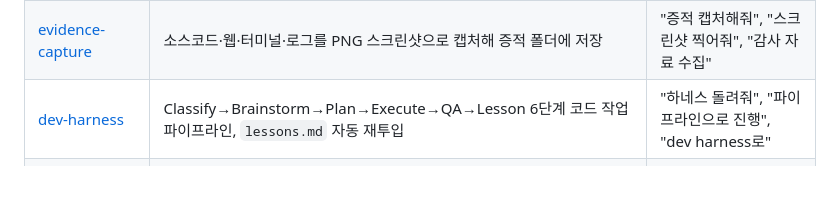
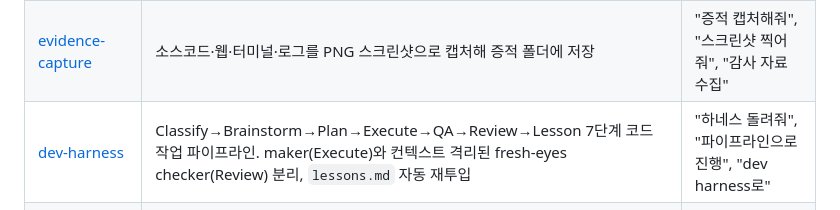
Before and after one commit to picpal/claude-skills, a Markdown page: README.md, the part around the change. Drawn GitHub-style; blank space fills up the shorter version.

Commit message:
docs: dev-harness 6단계 → 7단계(Review 추가) 반영

```diff
--- a/README.md
+++ b/README.md
@@ -35,7 +35,7 @@ cp -r /tmp/claude-skills/<skill-name> ~/.claude/skills/
 | [tmux-work-setting](./tmux-work-setting) | tmux 세션/윈도우/pane을 구성하고 각 pane에서 Claude Code를 자동 실행 | "tmux 작업환경 세팅", "클로드 여러 개 띄워줘", "멀티 pane 세션 만들어줘" |
 | [email-sender](./email-sender) | 파일 탐색·문서 생성 결과를 정리해 Gmail 초안으로 작성 | "메일로 보내줘", "파일 찾아서 메일로", "보고서 만들어서 이메일로" |
 | [evidence-capture](./evidence-capture) | 소스코드·웹·터미널·로그를 PNG 스크린샷으로 캡처해 증적 폴더에 저장 | "증적 캡처해줘", "스크린샷 찍어줘", "감사 자료 수집" |
-| [dev-harness](./dev-harness) | Classify→Brainstorm→Plan→Execute→QA→Lesson 6단계 코드 작업 파이프라인, `lessons.md` 자동 재투입 | "하네스 돌려줘", "파이프라인으로 진행", "dev harness로" |
+| [dev-harness](./dev-harness) | Classify→Brainstorm→Plan→Execute→QA→Review→Lesson 7단계 코드 작업 파이프라인. maker(Execute)와 컨텍스트 격리된 fresh-eyes checker(Review) 분리, `lessons.md` 자동 재투입 | "하네스 돌려줘", "파이프라인으로 진행", "dev harness로" |
 | [discord-project-setup](./discord-project-setup) | 프로젝트별 Discord 봇 토큰 연결·상태 확인·제거 (`.discord-token`, `.gitignore`, claude wrapper) | "디스코드 프로젝트 설정", "봇 토큰 연결", "discord setup" |
 | [inflearn-script-collector](./inflearn-script-collector) | Claude in Chrome으로 인프런 강의 스크립트를 자동 수집해 챕터별 원본·정리 MD 생성 | "인프런 강의 정리해줘", "강의 스크립트 뽑아줘", "인프런 자막 추출" |
 | [resume-checker](./resume-checker) | 한국어 이력서를 인터뷰→분석→AS-IS/TO-BE 첨삭→최종본까지 생성 | "이력서 봐줘", "이력서 첨삭해줘", "자소서 검토" |
```
